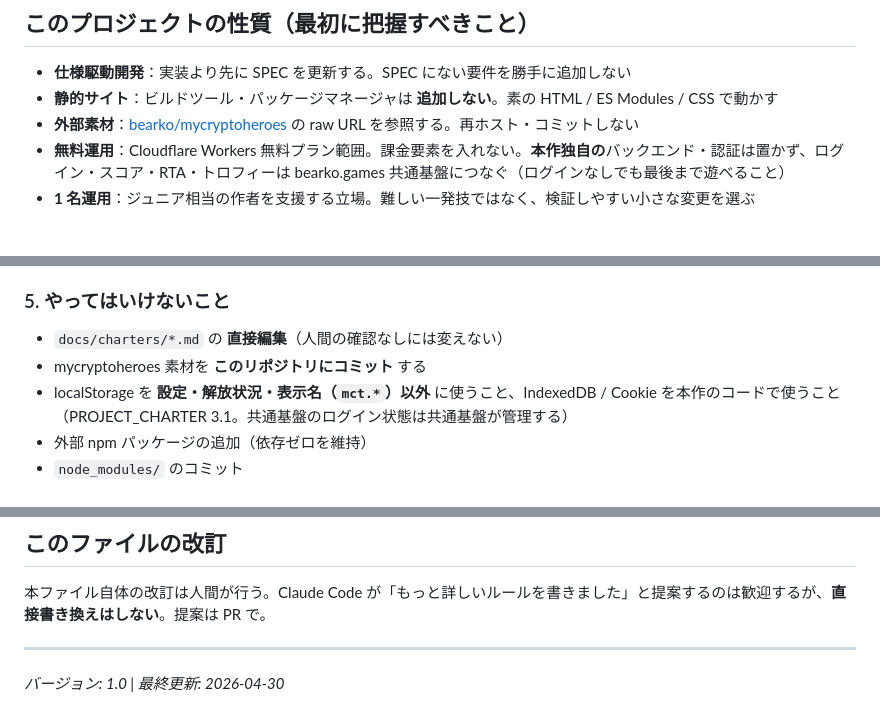
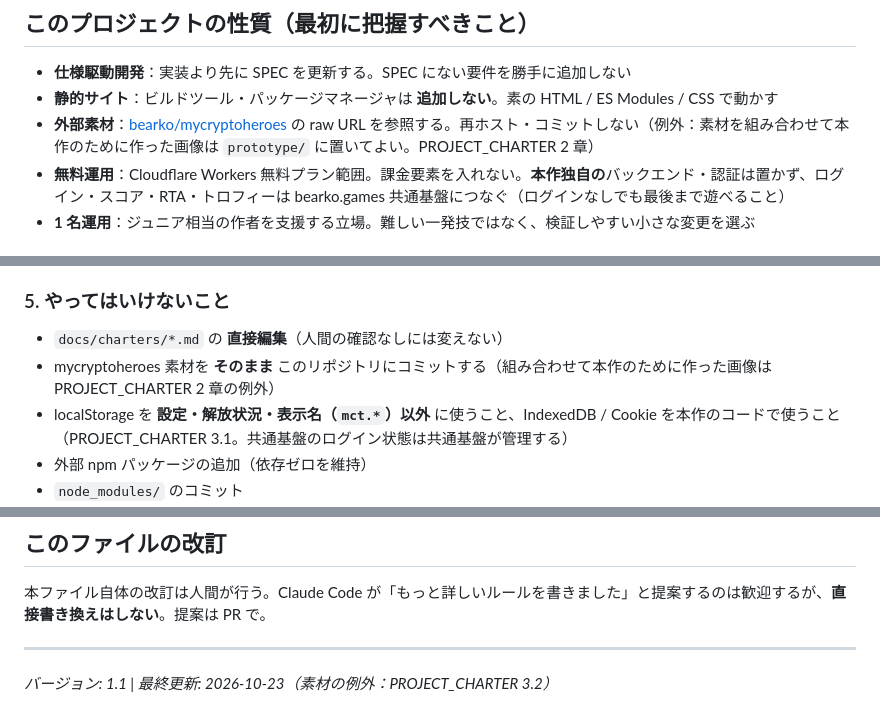
Before and after one commit to bearko/mycryptotactics, a Markdown page: CLAUDE.md, 3 parts joined by grey strips. GitHub-like rendering.

```diff
--- a/CLAUDE.md
+++ b/CLAUDE.md
@@ -8,7 +8,7 @@
 
 - **仕様駆動開発**：実装より先に SPEC を更新する。SPEC にない要件を勝手に追加しない
 - **静的サイト**：ビルドツール・パッケージマネージャは **追加しない**。素の HTML / ES Modules / CSS で動かす
-- **外部素材**：[bearko/mycryptoheroes](https://github.com/bearko/mycryptoheroes) の raw URL を参照する。再ホスト・コミットしない
+- **外部素材**：[bearko/mycryptoheroes](https://github.com/bearko/mycryptoheroes) の raw URL を参照する。再ホスト・コミットしない（例外：素材を組み合わせて本作のために作った画像は `prototype/` に置いてよい。PROJECT_CHARTER 2 章）
 - **無料運用**：Cloudflare Workers 無料プラン範囲。課金要素を入れない。**本作独自の**バックエンド・認証は置かず、ログイン・スコア・RTA・トロフィーは bearko.games 共通基盤につなぐ（ログインなしでも最後まで遊べること）
 - **1 名運用**：ジュニア相当の作者を支援する立場。難しい一発技ではなく、検証しやすい小さな変更を選ぶ
 
@@ -51,7 +51,7 @@
 ### 5. やってはいけないこと
 
 - `docs/charters/*.md` の **直接編集**（人間の確認なしには変えない）
-- mycryptoheroes 素材を **このリポジトリにコミット** する
+- mycryptoheroes 素材を **そのまま** このリポジトリにコミットする（組み合わせて本作のために作った画像は PROJECT_CHARTER 2 章の例外）
 - localStorage を **設定・解放状況・表示名（`mct.*`）以外** に使うこと、IndexedDB / Cookie を本作のコードで使うこと（PROJECT_CHARTER 3.1。共通基盤のログイン状態は共通基盤が管理する）
 - 外部 npm パッケージの追加（依存ゼロを維持）
 - `node_modules/` のコミット
@@ -138,4 +138,4 @@ Claude Code が新しいセッションで開いたときに、まず行うべ
 
 ---
 
-*バージョン: 1.0 | 最終更新: 2026-04-30*
+*バージョン: 1.1 | 最終更新: 2026-10-23（素材の例外：PROJECT_CHARTER 3.2）*
```
Also changed, not shown: docs/charters/PROJECT_CHARTER.md (+4 -3 lines).
